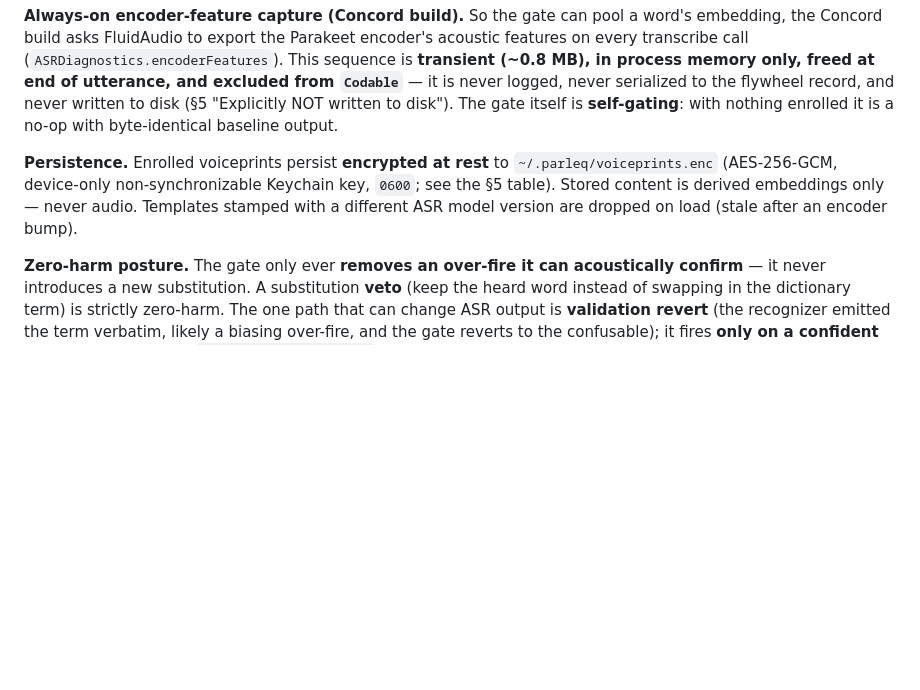
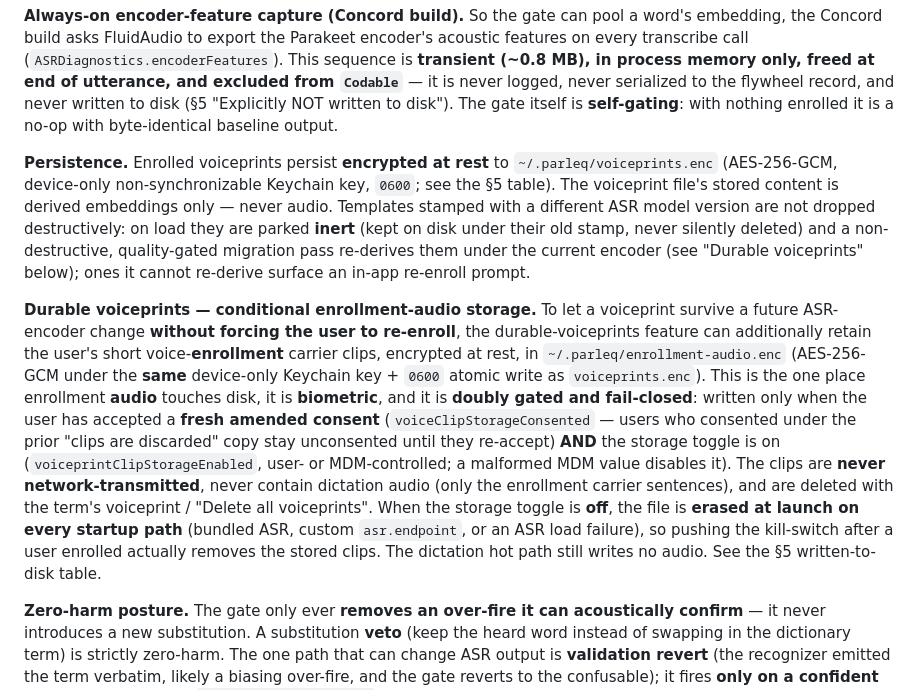
Before and after one commit to parleq/parleq-speech, a Markdown page: docs/SECURITY_REVIEW.md, the part around the change. Drawn GitHub-style; blank space fills up the shorter version.

Commit message:
docs(voiceprint): reconcile SECURITY_REVIEW §5.4 with enrollment-audio store (7042)
§5.4's Persistence paragraph still said "derived embeddings only — never
audio," which the durable-voiceprints feature makes conditionally false.
Add a "Durable voiceprints — conditional enrollment-audio storage" paragraph
covering the doubly-gated, fail-closed, encrypted enrollment-audio store, and
clarify that stale-stamp templates are parked inert + migrated (not dropped).
Note the kill-switch erases the file at launch on every startup path (matches
the 7034 fix), consistent with the §5 file-table row.

Co-Authored-By: Claude Opus 4.8 (1M context) <noreply@anthropic.com>

```diff
--- a/docs/SECURITY_REVIEW.md
+++ b/docs/SECURITY_REVIEW.md
@@ -349,7 +349,9 @@ The opt-in **voice-enrollment** feature (Settings → Dictionary; **release/Conc
 
 **Always-on encoder-feature capture (Concord build).** So the gate can pool a word's embedding, the Concord build asks FluidAudio to export the Parakeet encoder's acoustic features on every transcribe call (`ASRDiagnostics.encoderFeatures`). This sequence is **transient (~0.8 MB), in process memory only, freed at end of utterance, and excluded from `Codable`** — it is never logged, never serialized to the flywheel record, and never written to disk (§5 "Explicitly NOT written to disk"). The gate itself is **self-gating**: with nothing enrolled it is a no-op with byte-identical baseline output.
 
-**Persistence.** Enrolled voiceprints persist **encrypted at rest** to `~/.parleq/voiceprints.enc` (AES-256-GCM, device-only non-synchronizable Keychain key, `0600`; see the §5 table). Stored content is derived embeddings only — never audio. Templates stamped with a different ASR model version are dropped on load (stale after an encoder bump).
+**Persistence.** Enrolled voiceprints persist **encrypted at rest** to `~/.parleq/voiceprints.enc` (AES-256-GCM, device-only non-synchronizable Keychain key, `0600`; see the §5 table). The voiceprint file's stored content is derived embeddings only — never audio. Templates stamped with a different ASR model version are not dropped destructively: on load they are parked **inert** (kept on disk under their old stamp, never silently deleted) and a non-destructive, quality-gated migration pass re-derives them under the current encoder (see "Durable voiceprints" below); ones it cannot re-derive surface an in-app re-enroll prompt.
+
+**Durable voiceprints — conditional enrollment-audio storage.** To let a voiceprint survive a future ASR-encoder change **without forcing the user to re-enroll**, the durable-voiceprints feature can additionally retain the user's short voice-**enrollment** carrier clips, encrypted at rest, in `~/.parleq/enrollment-audio.enc` (AES-256-GCM under the **same** device-only Keychain key + `0600` atomic write as `voiceprints.enc`). This is the one place enrollment **audio** touches disk, it is **biometric**, and it is **doubly gated and fail-closed**: written only when the user has accepted a **fresh amended consent** (`voiceClipStorageConsented` — users who consented under the prior "clips are discarded" copy stay unconsented until they re-accept) **AND** the storage toggle is on (`voiceprintClipStorageEnabled`, user- or MDM-controlled; a malformed MDM value disables it). The clips are **never network-transmitted**, never contain dictation audio (only the enrollment carrier sentences), and are deleted with the term's voiceprint / "Delete all voiceprints". When the storage toggle is **off**, the file is **erased at launch on every startup path** (bundled ASR, custom `asr.endpoint`, or an ASR load failure), so pushing the kill-switch after a user enrolled actually removes the stored clips. The dictation hot path still writes no audio. See the §5 written-to-disk table.
 
 **Zero-harm posture.** The gate only ever **removes an over-fire it can acoustically confirm** — it never introduces a new substitution. A substitution **veto** (keep the heard word instead of swapping in the dictionary term) is strictly zero-harm. The one path that can change ASR output is **validation revert** (the recognizer emitted the term verbatim, likely a biasing over-fire, and the gate reverts to the confusable); it fires **only on a confident contrastive margin** (`margin < -revertMargin`, default 0.05) and a near-tie deliberately keeps the emitted term, bounding any false-revert. A poor, low-quality, mislocalized, or absent template simply leaves the gate quiet.
 
```
